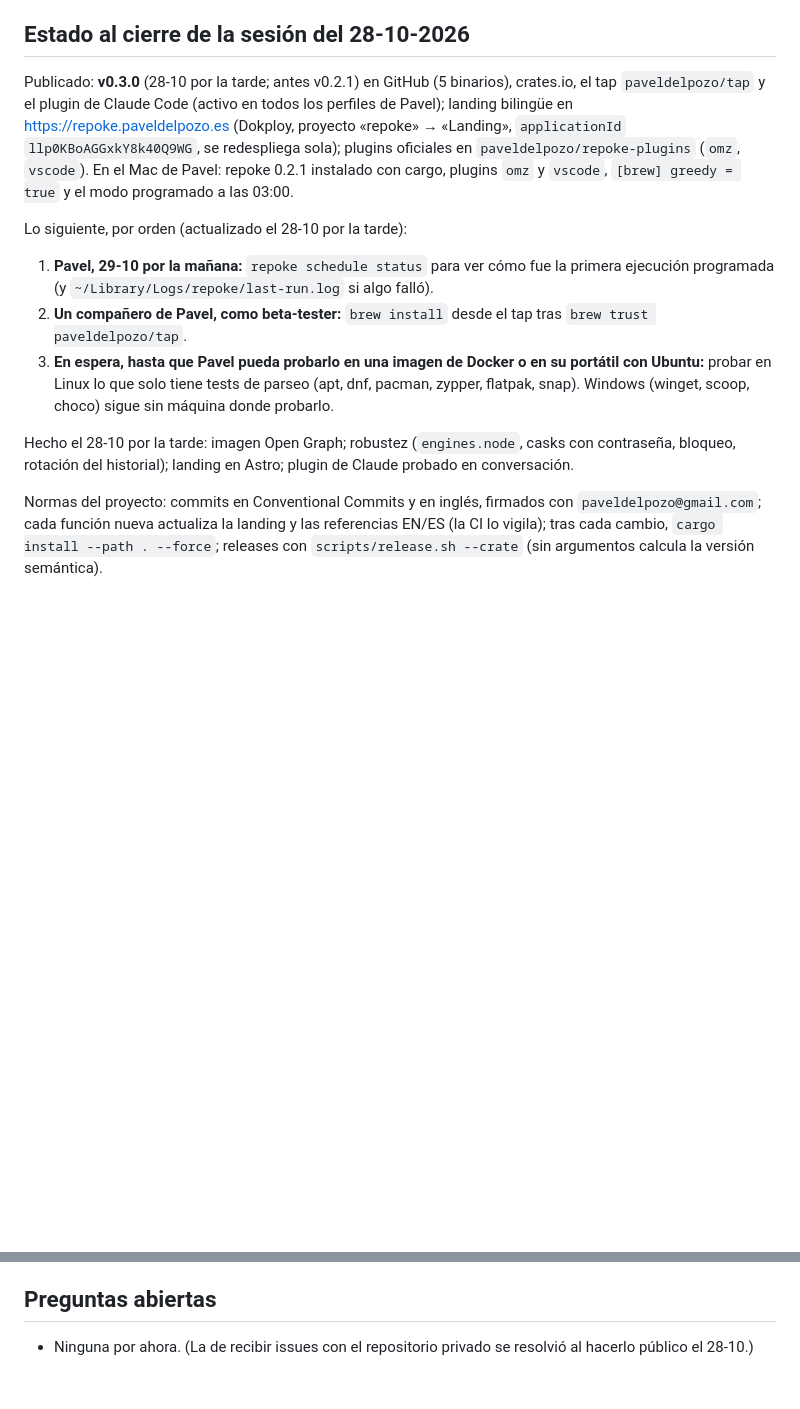
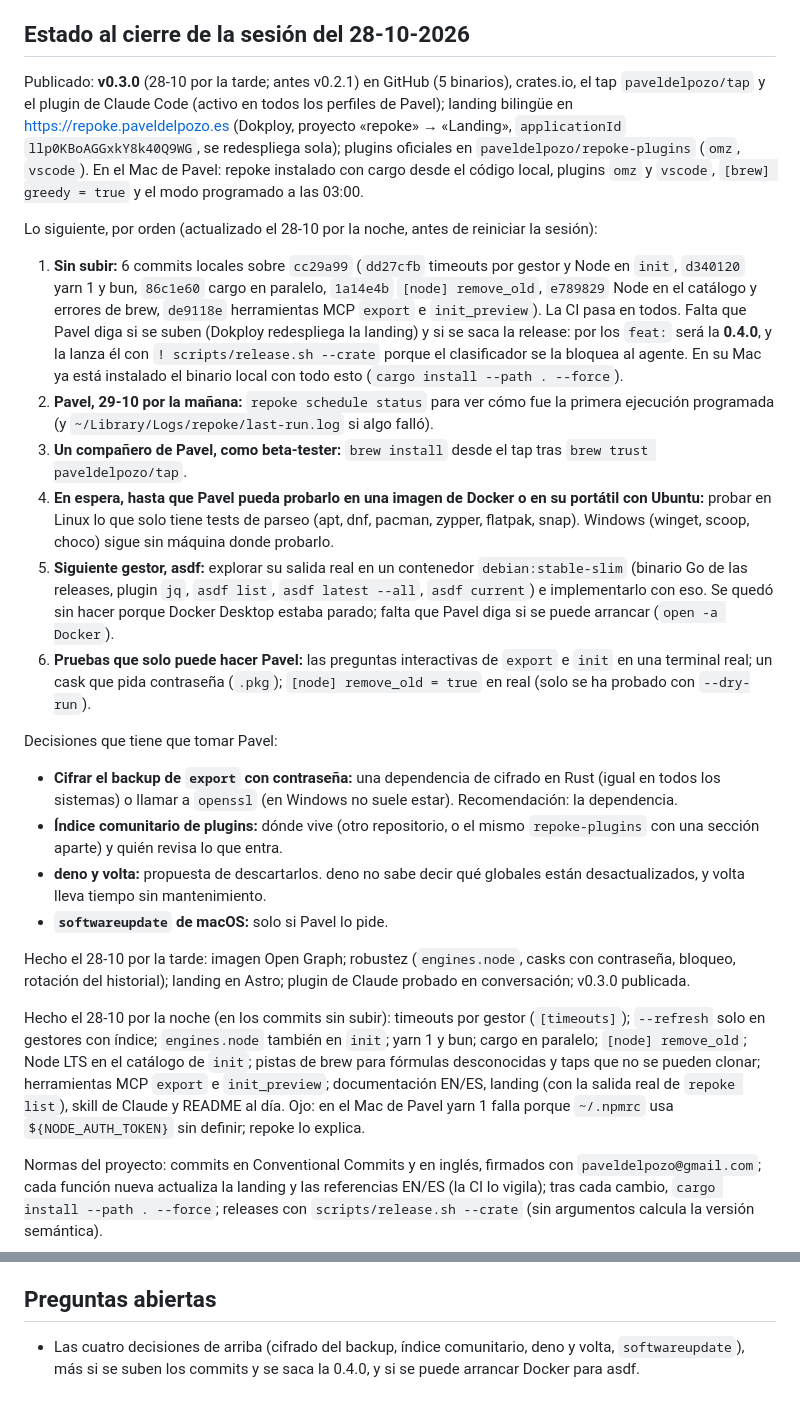
Before and after one commit to paveldelpozo/repoke, a Markdown page: docs/tareas.md, 2 parts joined by grey strips. GitHub-like rendering; blank space fills up the shorter version.

Commit message:
docs: record the state before restarting the session

```diff
--- a/docs/tareas.md
+++ b/docs/tareas.md
@@ -4,15 +4,27 @@ Lista viva del proyecto. Se marcan, añaden y anotan aquí las tareas, los halla
 
 ## Estado al cierre de la sesión del 28-10-2026
 
-Publicado: **v0.3.0** (28-10 por la tarde; antes v0.2.1) en GitHub (5 binarios), crates.io, el tap `paveldelpozo/tap` y el plugin de Claude Code (activo en todos los perfiles de Pavel); landing bilingüe en https://repoke.paveldelpozo.es (Dokploy, proyecto «repoke» → «Landing», `applicationId` `llp0KBoAGGxkY8k40Q9WG`, se redespliega sola); plugins oficiales en `paveldelpozo/repoke-plugins` (`omz`, `vscode`). En el Mac de Pavel: repoke 0.2.1 instalado con cargo, plugins `omz` y `vscode`, `[brew] greedy = true` y el modo programado a las 03:00.
+Publicado: **v0.3.0** (28-10 por la tarde; antes v0.2.1) en GitHub (5 binarios), crates.io, el tap `paveldelpozo/tap` y el plugin de Claude Code (activo en todos los perfiles de Pavel); landing bilingüe en https://repoke.paveldelpozo.es (Dokploy, proyecto «repoke» → «Landing», `applicationId` `llp0KBoAGGxkY8k40Q9WG`, se redespliega sola); plugins oficiales en `paveldelpozo/repoke-plugins` (`omz`, `vscode`). En el Mac de Pavel: repoke instalado con cargo desde el código local, plugins `omz` y `vscode`, `[brew] greedy = true` y el modo programado a las 03:00.
 
-Lo siguiente, por orden (actualizado el 28-10 por la tarde):
+Lo siguiente, por orden (actualizado el 28-10 por la noche, antes de reiniciar la sesión):
 
-1. **Pavel, 29-10 por la mañana:** `repoke schedule status` para ver cómo fue la primera ejecución programada (y `~/Library/Logs/repoke/last-run.log` si algo falló).
-2. **Un compañero de Pavel, como beta-tester:** `brew install` desde el tap tras `brew trust paveldelpozo/tap`.
-3. **En espera, hasta que Pavel pueda probarlo en una imagen de Docker o en su portátil con Ubuntu:** probar en Linux lo que solo tiene tests de parseo (apt, dnf, pacman, zypper, flatpak, snap). Windows (winget, scoop, choco) sigue sin máquina donde probarlo.
+1. **Sin subir:** 6 commits locales sobre `cc29a99` (`dd27cfb` timeouts por gestor y Node en `init`, `d340120` yarn 1 y bun, `86c1e60` cargo en paralelo, `1a14e4b` `[node] remove_old`, `e789829` Node en el catálogo y errores de brew, `de9118e` herramientas MCP `export` e `init_preview`). La CI pasa en todos. Falta que Pavel diga si se suben (Dokploy redespliega la landing) y si se saca la release: por los `feat:` será la **0.4.0**, y la lanza él con `! scripts/release.sh --crate` porque el clasificador se la bloquea al agente. En su Mac ya está instalado el binario local con todo esto (`cargo install --path . --force`).
+2. **Pavel, 29-10 por la mañana:** `repoke schedule status` para ver cómo fue la primera ejecución programada (y `~/Library/Logs/repoke/last-run.log` si algo falló).
+3. **Un compañero de Pavel, como beta-tester:** `brew install` desde el tap tras `brew trust paveldelpozo/tap`.
+4. **En espera, hasta que Pavel pueda probarlo en una imagen de Docker o en su portátil con Ubuntu:** probar en Linux lo que solo tiene tests de parseo (apt, dnf, pacman, zypper, flatpak, snap). Windows (winget, scoop, choco) sigue sin máquina donde probarlo.
+5. **Siguiente gestor, asdf:** explorar su salida real en un contenedor `debian:stable-slim` (binario Go de las releases, plugin `jq`, `asdf list`, `asdf latest --all`, `asdf current`) e implementarlo con eso. Se quedó sin hacer porque Docker Desktop estaba parado; falta que Pavel diga si se puede arrancar (`open -a Docker`).
+6. **Pruebas que solo puede hacer Pavel:** las preguntas interactivas de `export` e `init` en una terminal real; un cask que pida contraseña (`.pkg`); `[node] remove_old = true` en real (solo se ha probado con `--dry-run`).
 
-Hecho el 28-10 por la tarde: imagen Open Graph; robustez (`engines.node`, casks con contraseña, bloqueo, rotación del historial); landing en Astro; plugin de Claude probado en conversación.
+Decisiones que tiene que tomar Pavel:
+
+- **Cifrar el backup de `export` con contraseña:** una dependencia de cifrado en Rust (igual en todos los sistemas) o llamar a `openssl` (en Windows no suele estar). Recomendación: la dependencia.
+- **Índice comunitario de plugins:** dónde vive (otro repositorio, o el mismo `repoke-plugins` con una sección aparte) y quién revisa lo que entra.
+- **deno y volta:** propuesta de descartarlos. deno no sabe decir qué globales están desactualizados, y volta lleva tiempo sin mantenimiento.
+- **`softwareupdate` de macOS:** solo si Pavel lo pide.
+
+Hecho el 28-10 por la tarde: imagen Open Graph; robustez (`engines.node`, casks con contraseña, bloqueo, rotación del historial); landing en Astro; plugin de Claude probado en conversación; v0.3.0 publicada.
+
+Hecho el 28-10 por la noche (en los commits sin subir): timeouts por gestor (`[timeouts]`); `--refresh` solo en gestores con índice; `engines.node` también en `init`; yarn 1 y bun; cargo en paralelo; `[node] remove_old`; Node LTS en el catálogo de `init`; pistas de brew para fórmulas desconocidas y taps que no se pueden clonar; herramientas MCP `export` e `init_preview`; documentación EN/ES, landing (con la salida real de `repoke list`), skill de Claude y README al día. Ojo: en el Mac de Pavel yarn 1 falla porque `~/.npmrc` usa `${NODE_AUTH_TOKEN}` sin definir; repoke lo explica.
 
 Normas del proyecto: commits en Conventional Commits y en inglés, firmados con `paveldelpozo@gmail.com`; cada función nueva actualiza la landing y las referencias EN/ES (la CI lo vigila); tras cada cambio, `cargo install --path . --force`; releases con `scripts/release.sh --crate` (sin argumentos calcula la versión semántica).
 
@@ -168,4 +180,4 @@ Normas del proyecto: commits en Conventional Commits y en inglés, firmados con
 
 ## Preguntas abiertas
 
-- Ninguna por ahora. (La de recibir issues con el repositorio privado se resolvió al hacerlo público el 28-10.)
+- Las cuatro decisiones de arriba (cifrado del backup, índice comunitario, deno y volta, `softwareupdate`), más si se suben los commits y se saca la 0.4.0, y si se puede arrancar Docker para asdf.
```
